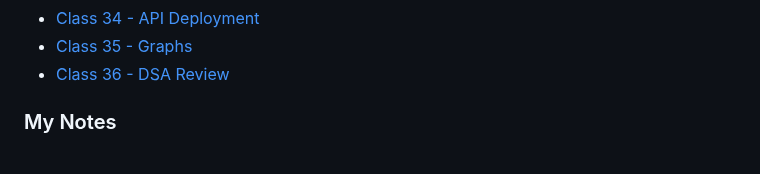
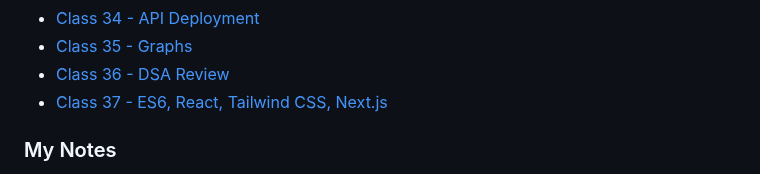
Before and after one commit to kpgomez/reading-notes, a Markdown page: README.md, the part around the change. Rendered like a GitHub page.

Commit message:
updated table of contents

```diff
--- a/README.md
+++ b/README.md
@@ -86,6 +86,7 @@ Collection of all my notes while at CodeFellows and links for further study
 - [Class 34 - API Deployment](/code-401/class-34.md)
 - [Class 35 - Graphs](/code-401/class-35.md)
 - [Class 36 - DSA Review](/code-401/class-36.md)
+- [Class 37 - ES6, React, Tailwind CSS, Next.js](/code-401/class-37.md)
 
 
 
```
